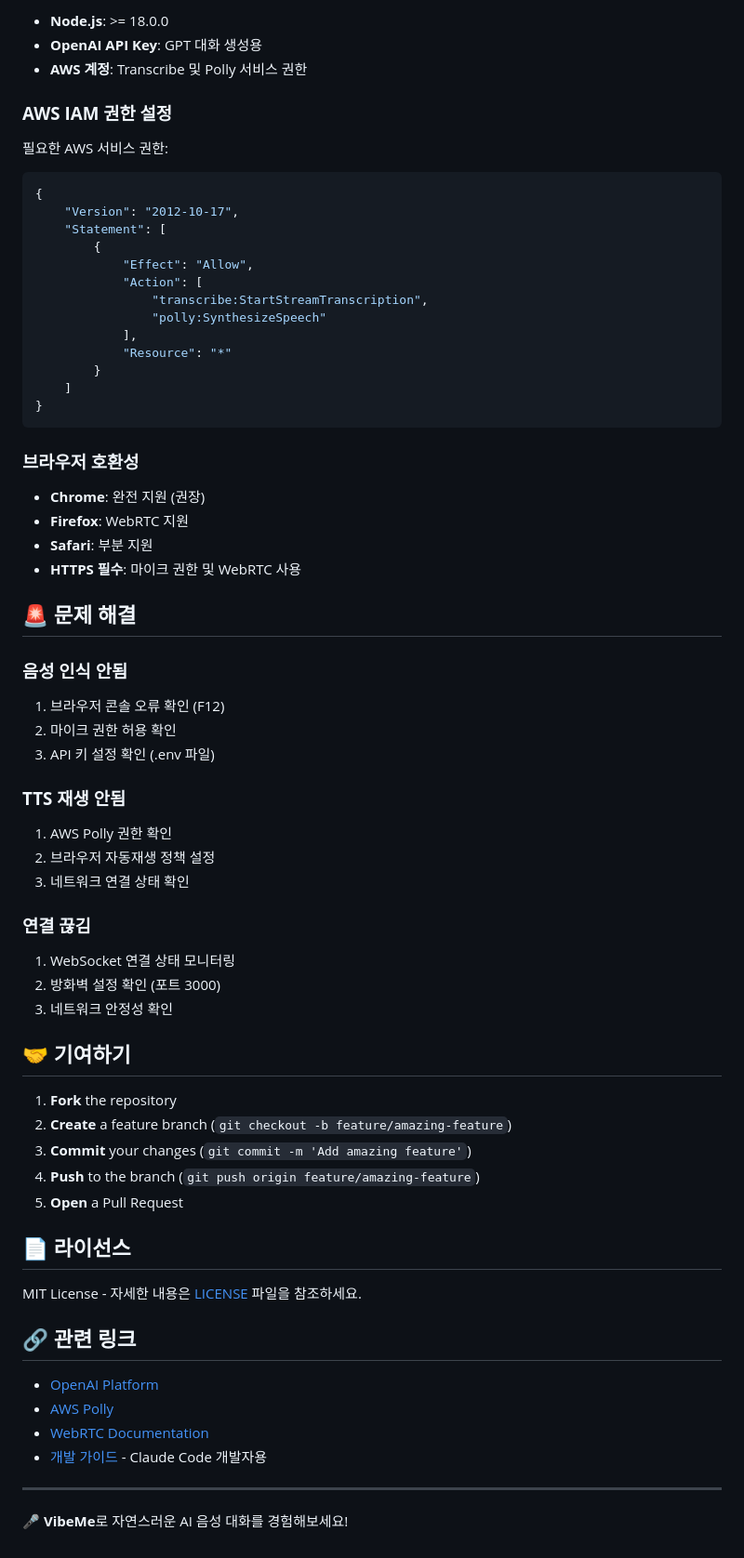
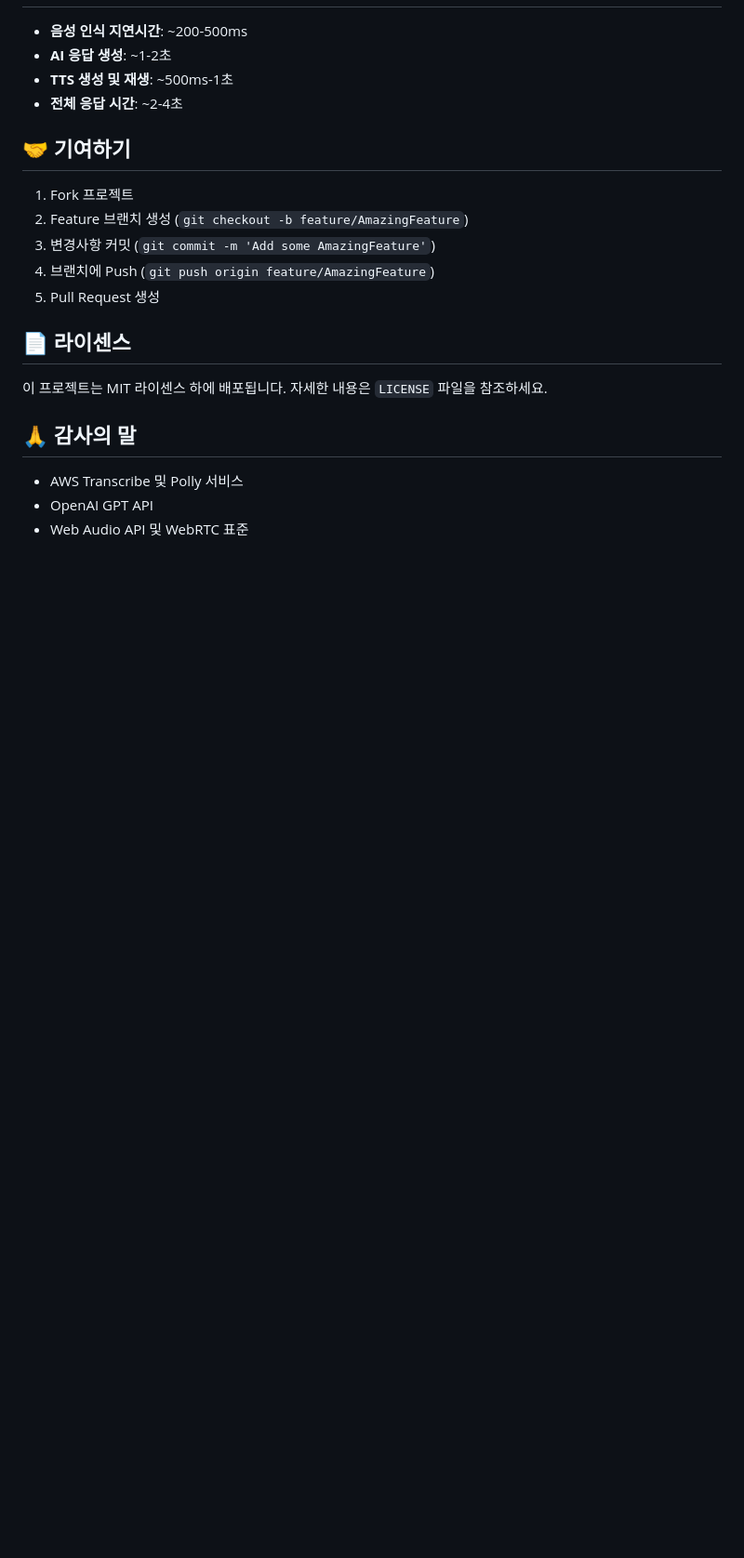
Before and after one commit to nalbam/vibeme, a Markdown page: README.md, the part around one of its changes. Shown at 93% size. Drawn GitHub-style; blank space fills up the shorter version.

Commit message:
CLAUDE.md 파일을 삭제하고, README.md에서 프로젝트 설명 및 시스템 아키텍처를 업데이트했습니다. 개발 명령어와 환경 설정 섹션을 개선하여 사용자 친화성을 높였습니다.

````diff
--- a/README.md
+++ b/README.md
@@ -114,69 +216,22 @@ vibeme/
-- **Node.js**: >= 18.0.0
-- **OpenAI API Key**: GPT 대화 생성용
-- **AWS 계정**: Transcribe 및 Polly 서비스 권한
-
-### **AWS IAM 권한 설정**
-
-필요한 AWS 서비스 권한:
-```json
-{
-    "Version": "2012-10-17",
-    "Statement": [
-        {
-            "Effect": "Allow",
-            "Action": [
-                "transcribe:StartStreamTranscription",
-                "polly:SynthesizeSpeech"
-            ],
-            "Resource": "*"
-        }
-    ]
-}
-```
-
-### **브라우저 호환성**
-
-- **Chrome**: 완전 지원 (권장)
-- **Firefox**: WebRTC 지원
-- **Safari**: 부분 지원
-- **HTTPS 필수**: 마이크 권한 및 WebRTC 사용
-
-## 🚨 문제 해결
-
-### **음성 인식 안됨**
-1. 브라우저 콘솔 오류 확인 (F12)
-2. 마이크 권한 허용 확인
-3. API 키 설정 확인 (.env 파일)
-
-### **TTS 재생 안됨**
-1. AWS Polly 권한 확인
-2. 브라우저 자동재생 정책 설정
-3. 네트워크 연결 상태 확인
-
-### **연결 끊김**
-1. WebSocket 연결 상태 모니터링
-2. 방화벽 설정 확인 (포트 3000)
-3. 네트워크 안정성 확인
+- **음성 인식 지연시간**: ~200-500ms
+- **AI 응답 생성**: ~1-2초
+- **TTS 생성 및 재생**: ~500ms-1초
+- **전체 응답 시간**: ~2-4초
 
 ## 🤝 기여하기
 
-1. **Fork** the repository
-2. **Create** a feature branch (`git checkout -b feature/amazing-feature`)
-3. **Commit** your changes (`git commit -m 'Add amazing feature'`)
-4. **Push** to the branch (`git push origin feature/amazing-feature`)
-5. **Open** a Pull Request
+1. Fork 프로젝트
+2. Feature 브랜치 생성 (`git checkout -b feature/AmazingFeature`)
+3. 변경사항 커밋 (`git commit -m 'Add some AmazingFeature'`)
+4. 브랜치에 Push (`git push origin feature/AmazingFeature`)
+5. Pull Request 생성
 
-## 📄 라이선스
+## 📄 라이센스
 
-MIT License - 자세한 내용은 [LICENSE](LICENSE) 파일을 참조하세요.
+이 프로젝트는 MIT 라이센스 하에 배포됩니다. 자세한 내용은 `LICENSE` 파일을 참조하세요.
 
-## 🔗 관련 링크
+## 🙏 감사의 말
 
-- [OpenAI Platform](https://platform.openai.com/)
-- [AWS Polly](https://aws.amazon.com/polly/)
-- [WebRTC Documentation](https://webrtc.org/)
-- [개발 가이드](CLAUDE.md) - Claude Code 개발자용
-
----
-
-**🎤 VibeMe**로 자연스러운 AI 음성 대화를 경험해보세요!
+- AWS Transcribe 및 Polly 서비스
+- OpenAI GPT API
+- Web Audio API 및 WebRTC 표준
````
Also changed, not shown: other parts of README.md (+187 -85 lines), CLAUDE.md (deleted, +0 -183 lines).
